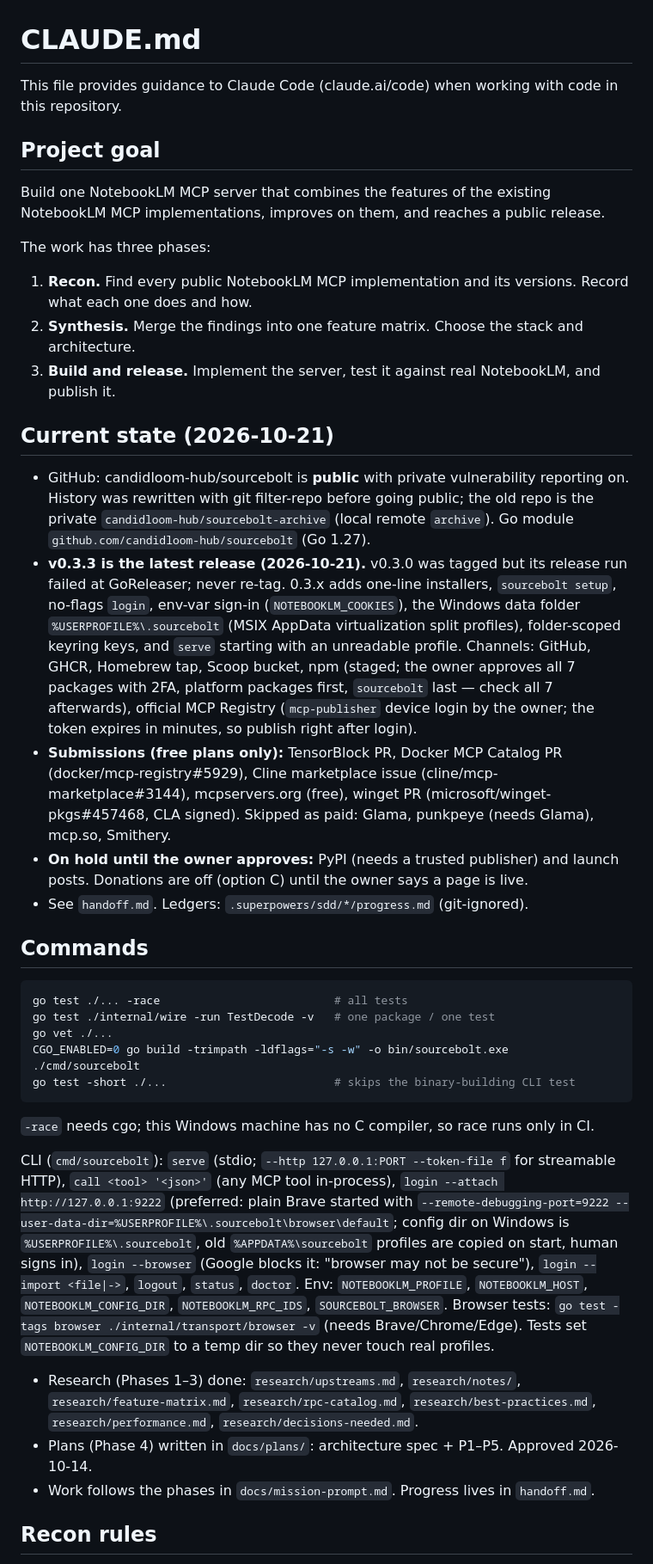
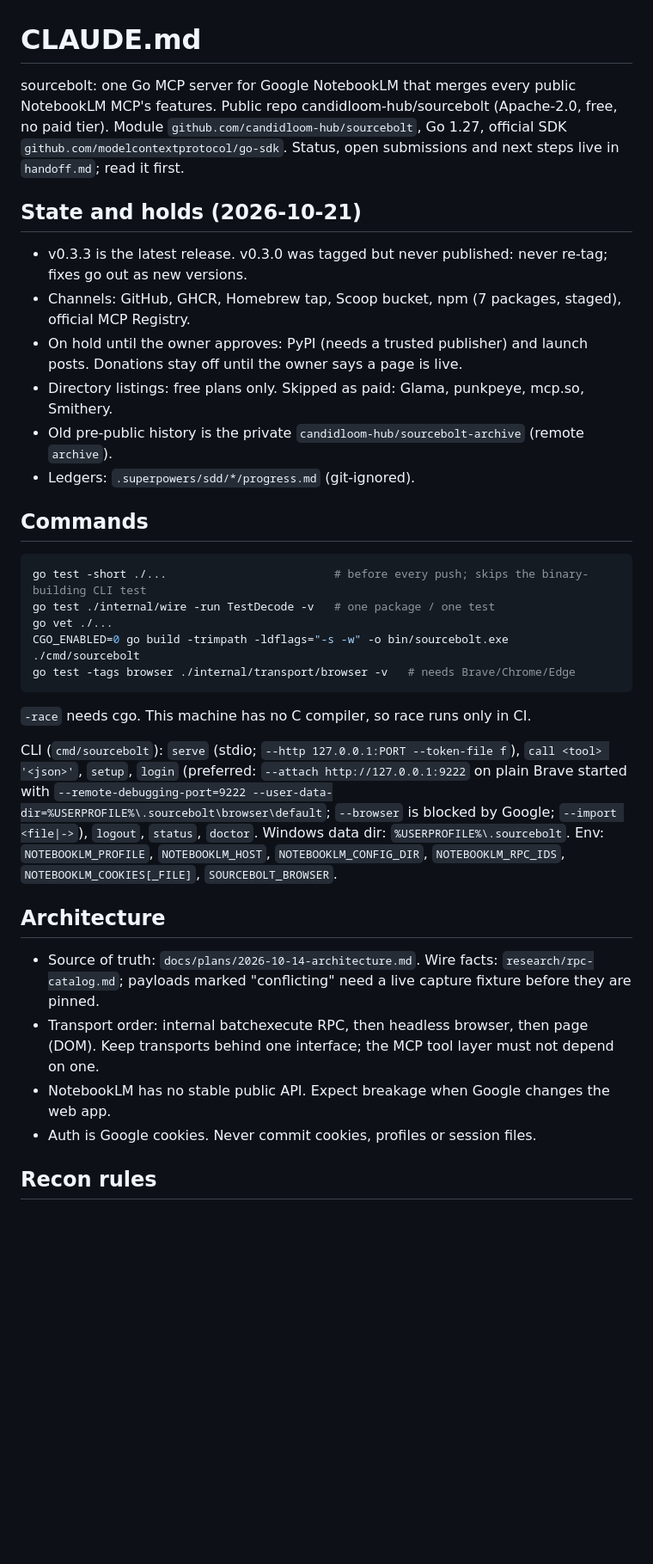
Before and after one commit to candidloom-hub/sourcebolt, a Markdown page: CLAUDE.md, the part around one of its changes. Shown at 86% size. GitHub-like rendering; blank space fills up the shorter version.

Commit message:
docs: trim CLAUDE.md to current state
Co-Authored-By: Claude Opus 5.5 <noreply@anthropic.com>

````diff
--- a/CLAUDE.md
+++ b/CLAUDE.md
@@ -1,41 +1,36 @@
 # CLAUDE.md
 
-This file provides guidance to Claude Code (claude.ai/code) when working with code in this repository.
+sourcebolt: one Go MCP server for Google NotebookLM that merges every public NotebookLM MCP's features. Public repo candidloom-hub/sourcebolt (Apache-2.0, free, no paid tier). Module `github.com/candidloom-hub/sourcebolt`, Go 1.27, official SDK `github.com/modelcontextprotocol/go-sdk`. Status, open submissions and next steps live in `handoff.md`; read it first.
 
-## Project goal
+## State and holds (2026-10-21)
 
-Build one NotebookLM MCP server that combines the features of the existing NotebookLM MCP implementations, improves on them, and reaches a public release.
-
-The work has three phases:
-
-1. **Recon.** Find every public NotebookLM MCP implementation and its versions. Record what each one does and how.
-2. **Synthesis.** Merge the findings into one feature matrix. Choose the stack and architecture.
-3. **Build and release.** Implement the server, test it against real NotebookLM, and publish it.
-
-## Current state (2026-10-21)
-
-- GitHub: candidloom-hub/sourcebolt is **public** with private vulnerability reporting on. History was rewritten with git filter-repo before going public; the old repo is the private `candidloom-hub/sourcebolt-archive` (local remote `archive`). Go module `github.com/candidloom-hub/sourcebolt` (Go 1.27).
-- **v0.3.3 is the latest release (2026-10-21).** v0.3.0 was tagged but its release run failed at GoReleaser; never re-tag. 0.3.x adds one-line installers, `sourcebolt setup`, no-flags `login`, env-var sign-in (`NOTEBOOKLM_COOKIES`), the Windows data folder `%USERPROFILE%\.sourcebolt` (MSIX AppData virtualization split profiles), folder-scoped keyring keys, and `serve` starting with an unreadable profile. Channels: GitHub, GHCR, Homebrew tap, Scoop bucket, npm (staged; the owner approves all 7 packages with 2FA, platform packages first, `sourcebolt` last — check all 7 afterwards), official MCP Registry (`mcp-publisher` device login by the owner; the token expires in minutes, so publish right after login).
-- **Submissions (free plans only):** TensorBlock PR, Docker MCP Catalog PR (docker/mcp-registry#5929), Cline marketplace issue (cline/mcp-marketplace#3144), mcpservers.org (free), winget PR (microsoft/winget-pkgs#457468, CLA signed). Skipped as paid: Glama, punkpeye (needs Glama), mcp.so, Smithery.
-- **On hold until the owner approves:** PyPI (needs a trusted publisher) and launch posts. Donations are off (option C) until the owner says a page is live.
-- See `handoff.md`. Ledgers: `.superpowers/sdd/*/progress.md` (git-ignored).
+- v0.3.3 is the latest release. v0.3.0 was tagged but never published: never re-tag; fixes go out as new versions.
+- Channels: GitHub, GHCR, Homebrew tap, Scoop bucket, npm (7 packages, staged), official MCP Registry.
+- On hold until the owner approves: PyPI (needs a trusted publisher) and launch posts. Donations stay off until the owner says a page is live.
+- Directory listings: free plans only. Skipped as paid: Glama, punkpeye, mcp.so, Smithery.
+- Old pre-public history is the private `candidloom-hub/sourcebolt-archive` (remote `archive`).
+- Ledgers: `.superpowers/sdd/*/progress.md` (git-ignored).
 
 ## Commands
 
 ```bash
-go test ./... -race                          # all tests
+go test -short ./...                         # before every push; skips the binary-building CLI test
 go test ./internal/wire -run TestDecode -v   # one package / one test
 go vet ./...
 CGO_ENABLED=0 go build -trimpath -ldflags="-s -w" -o bin/sourcebolt.exe ./cmd/sourcebolt
-go test -short ./...                         # skips the binary-building CLI test
+go test -tags browser ./internal/transport/browser -v   # needs Brave/Chrome/Edge
 ```
 
-`-race` needs cgo; this Windows machine has no C compiler, so race runs only in CI.
+`-race` needs cgo. This machine has no C compiler, so race runs only in CI.
 
-CLI (`cmd/sourcebolt`): `serve` (stdio; `--http 127.0.0.1:PORT --token-file f` for streamable HTTP), `call <tool> '<json>'` (any MCP tool in-process), `login --attach http://127.0.0.1:9222` (preferred: plain Brave started with `--remote-debugging-port=9222 --user-data-dir=%USERPROFILE%\.sourcebolt\browser\default`; config dir on Windows is `%USERPROFILE%\.sourcebolt`, old `%APPDATA%\sourcebolt` profiles are copied on start, human signs in), `login --browser` (Google blocks it: "browser may not be secure"), `login --import <file|->`, `logout`, `status`, `doctor`. Env: `NOTEBOOKLM_PROFILE`, `NOTEBOOKLM_HOST`, `NOTEBOOKLM_CONFIG_DIR`, `NOTEBOOKLM_RPC_IDS`, `SOURCEBOLT_BROWSER`. Browser tests: `go test -tags browser ./internal/transport/browser -v` (needs Brave/Chrome/Edge). Tests set `NOTEBOOKLM_CONFIG_DIR` to a temp dir so they never touch real profiles.
-- Research (Phases 1–3) done: `research/upstreams.md`, `research/notes/`, `research/feature-matrix.md`, `research/rpc-catalog.md`, `research/best-practices.md`, `research/performance.md`, `research/decisions-needed.md`.
-- Plans (Phase 4) written in `docs/plans/`: architecture spec + P1–P5. Approved 2026-10-14.
-- Work follows the phases in `docs/mission-prompt.md`. Progress lives in `handoff.md`.
+CLI (`cmd/sourcebolt`): `serve` (stdio; `--http 127.0.0.1:PORT --token-file f`), `call <tool> '<json>'`, `setup`, `login` (preferred: `--attach http://127.0.0.1:9222` on plain Brave started with `--remote-debugging-port=9222 --user-data-dir=%USERPROFILE%\.sourcebolt\browser\default`; `--browser` is blocked by Google; `--import <file|->`), `logout`, `status`, `doctor`. Windows data dir: `%USERPROFILE%\.sourcebolt`. Env: `NOTEBOOKLM_PROFILE`, `NOTEBOOKLM_HOST`, `NOTEBOOKLM_CONFIG_DIR`, `NOTEBOOKLM_RPC_IDS`, `NOTEBOOKLM_COOKIES[_FILE]`, `SOURCEBOLT_BROWSER`.
+
+## Architecture
+
+- Source of truth: `docs/plans/2026-10-14-architecture.md`. Wire facts: `research/rpc-catalog.md`; payloads marked "conflicting" need a live capture fixture before they are pinned.
+- Transport order: internal batchexecute RPC, then headless browser, then page (DOM). Keep transports behind one interface; the MCP tool layer must not depend on one.
+- NotebookLM has no stable public API. Expect breakage when Google changes the web app.
+- Auth is Google cookies. Never commit cookies, profiles or session files.
 
 ## Recon rules
 
````
Also changed, not shown: other parts of CLAUDE.md (+15 -45 lines).
